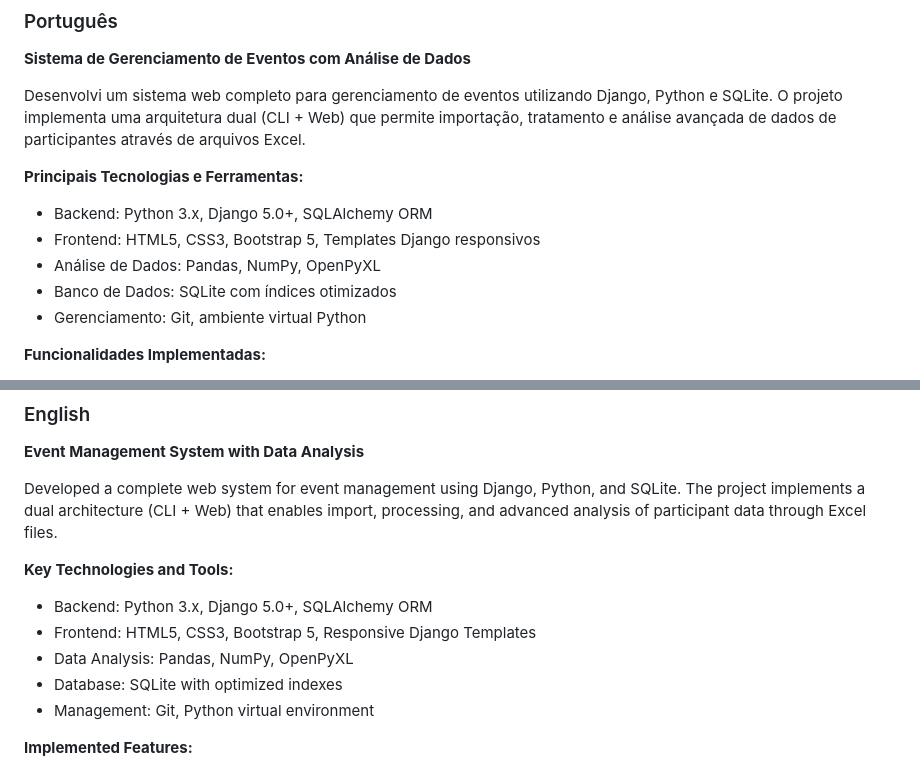
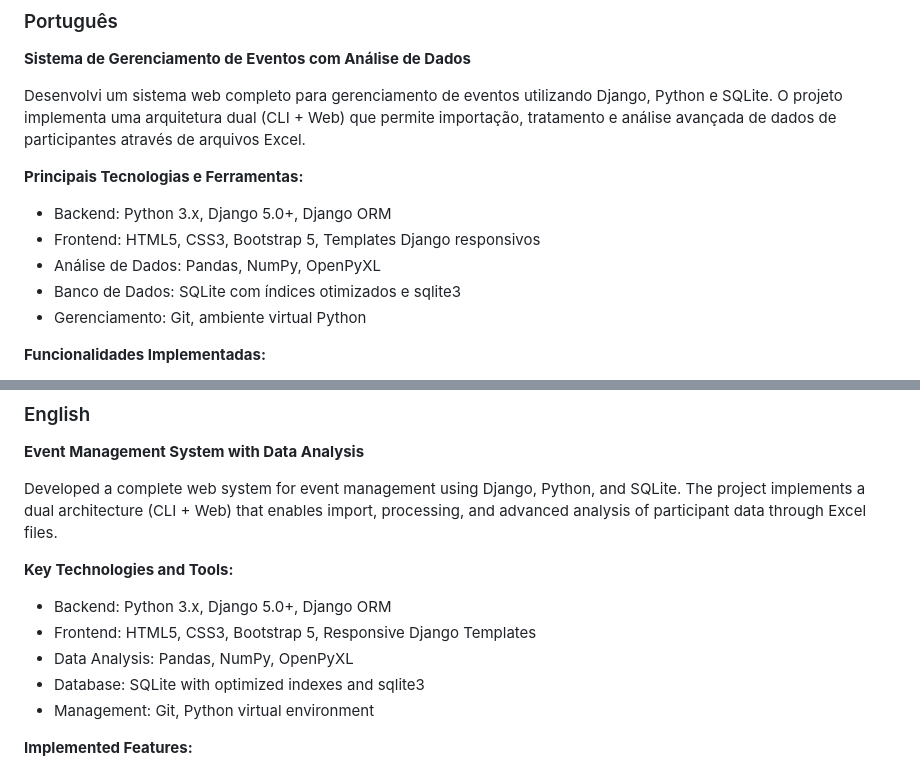
Before and after one commit to JoaoLSouto/backend_eventos, a Markdown page: README.md, 2 parts joined by grey strips. Rendered like a GitHub page.

Commit message:
Fix ORM reference from SQLAlchemy to Django ORM in descriptions
Co-authored-by: JoaoLSouto <98335519+JoaoLSouto@users.noreply.github.com>

```diff
--- a/README.md
+++ b/README.md
@@ -13,10 +13,10 @@ Sistema completo e profissional para tratamento, manipulação e análise de dad
 Desenvolvi um sistema web completo para gerenciamento de eventos utilizando Django, Python e SQLite. O projeto implementa uma arquitetura dual (CLI + Web) que permite importação, tratamento e análise avançada de dados de participantes através de arquivos Excel.
 
 **Principais Tecnologias e Ferramentas:**
-- Backend: Python 3.x, Django 5.0+, SQLAlchemy ORM
+- Backend: Python 3.x, Django 5.0+, Django ORM
 - Frontend: HTML5, CSS3, Bootstrap 5, Templates Django responsivos
 - Análise de Dados: Pandas, NumPy, OpenPyXL
-- Banco de Dados: SQLite com índices otimizados
+- Banco de Dados: SQLite com índices otimizados e sqlite3
 - Gerenciamento: Git, ambiente virtual Python
 
 **Funcionalidades Implementadas:**
@@ -48,10 +48,10 @@ Desenvolvi um sistema web completo para gerenciamento de eventos utilizando Djan
 Developed a complete web system for event management using Django, Python, and SQLite. The project implements a dual architecture (CLI + Web) that enables import, processing, and advanced analysis of participant data through Excel files.
 
 **Key Technologies and Tools:**
-- Backend: Python 3.x, Django 5.0+, SQLAlchemy ORM
+- Backend: Python 3.x, Django 5.0+, Django ORM
 - Frontend: HTML5, CSS3, Bootstrap 5, Responsive Django Templates
 - Data Analysis: Pandas, NumPy, OpenPyXL
-- Database: SQLite with optimized indexes
+- Database: SQLite with optimized indexes and sqlite3
 - Management: Git, Python virtual environment
 
 **Implemented Features:**
```
Also changed, not shown: DESCRICAO_CURRICULO.md (+4 -4 lines).
